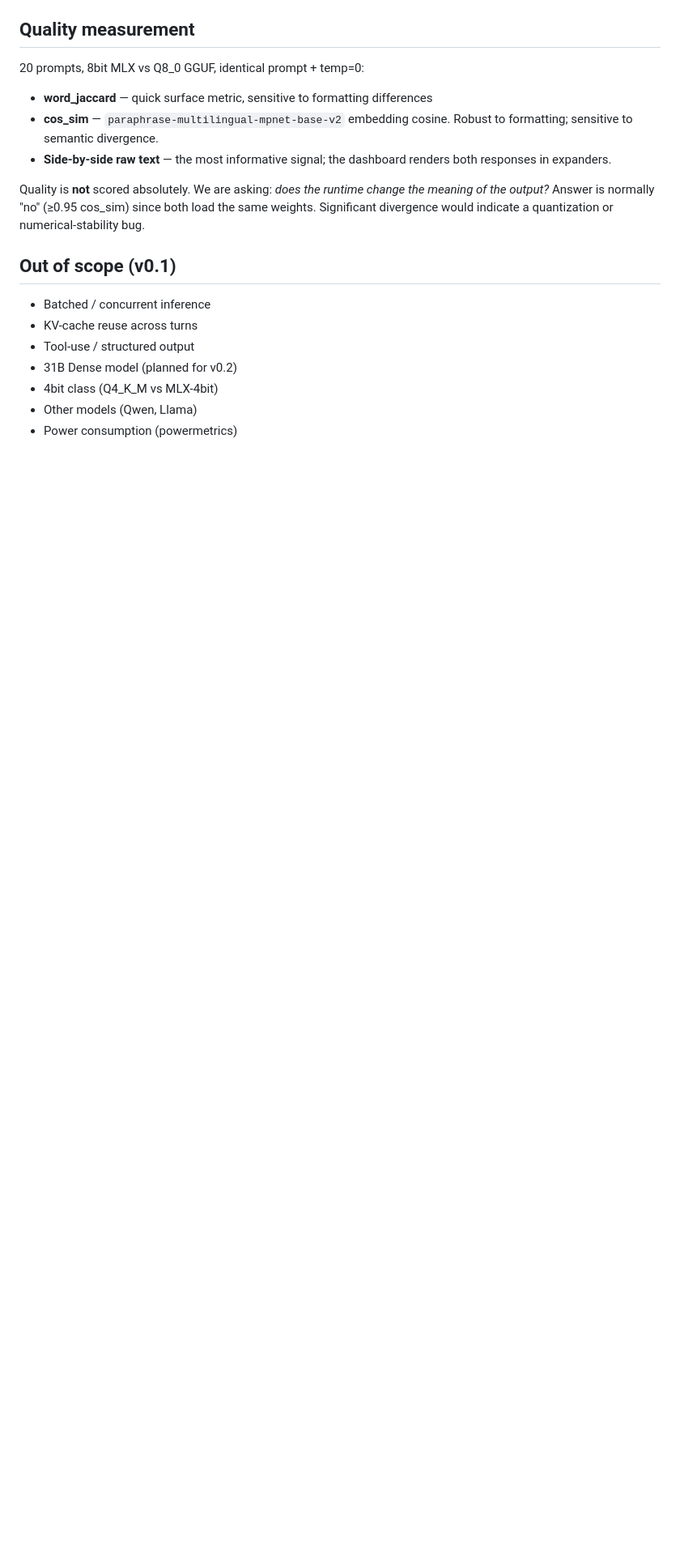
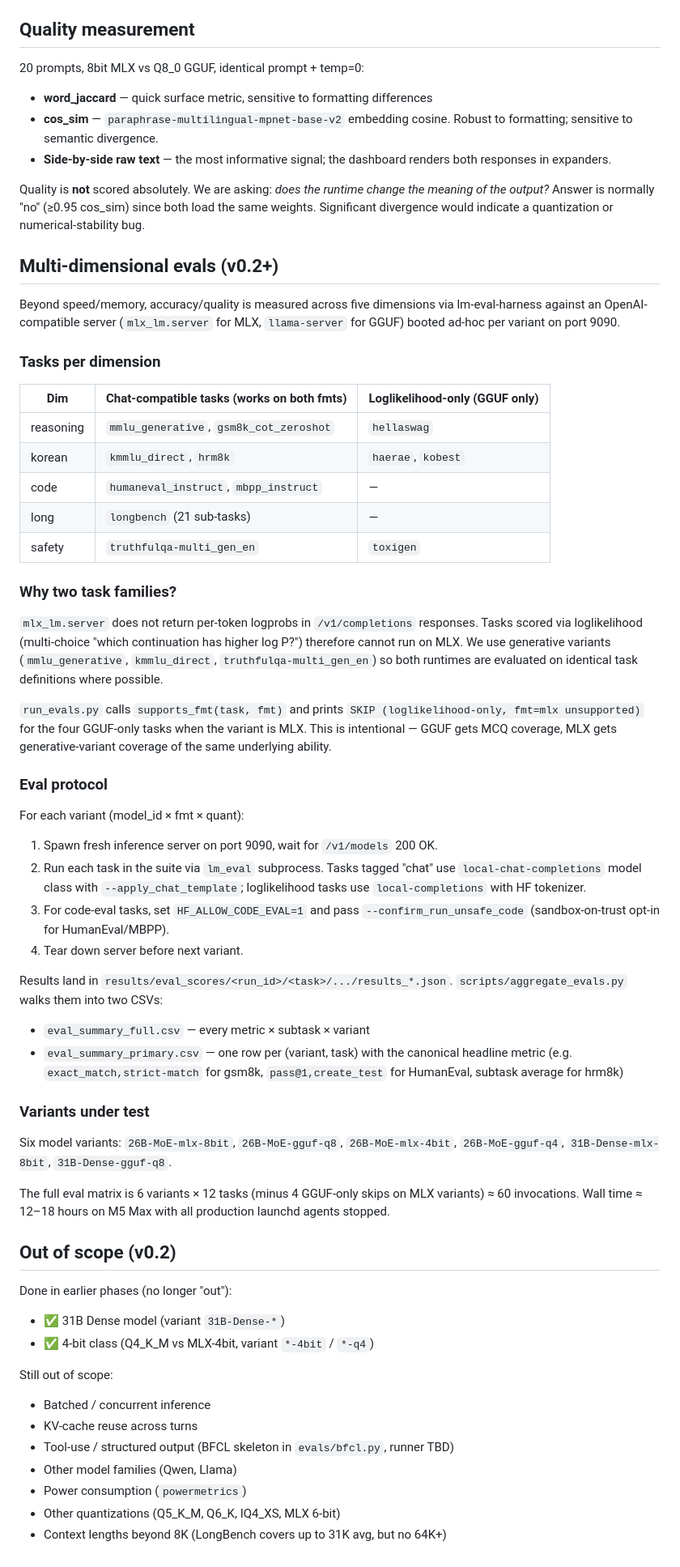
Before and after one commit to haxlys/llm-bench, a Markdown page: docs/methodology.md, the part around the change. Shown at 81% size. Rendered like a GitHub page; blank space fills up the shorter version.

```diff
--- a/docs/methodology.md
+++ b/docs/methodology.md
@@ -69,12 +69,76 @@ After a measurement run, the dashboard shows:
 
 Quality is **not** scored absolutely. We are asking: *does the runtime change the meaning of the output?* Answer is normally "no" (≥0.95 cos_sim) since both load the same weights. Significant divergence would indicate a quantization or numerical-stability bug.
 
-## Out of scope (v0.1)
+## Multi-dimensional evals (v0.2+)
 
+Beyond speed/memory, accuracy/quality is measured across five dimensions via
+lm-eval-harness against an OpenAI-compatible server (`mlx_lm.server` for MLX,
+`llama-server` for GGUF) booted ad-hoc per variant on port 9090.
+
+### Tasks per dimension
+
+| Dim | Chat-compatible tasks (works on both fmts) | Loglikelihood-only (GGUF only) |
+|---|---|---|
+| reasoning | `mmlu_generative`, `gsm8k_cot_zeroshot` | `hellaswag` |
+| korean | `kmmlu_direct`, `hrm8k` | `haerae`, `kobest` |
+| code | `humaneval_instruct`, `mbpp_instruct` | — |
+| long | `longbench` (21 sub-tasks) | — |
+| safety | `truthfulqa-multi_gen_en` | `toxigen` |
+
+### Why two task families?
+
+`mlx_lm.server` does not return per-token logprobs in `/v1/completions`
+responses. Tasks scored via loglikelihood (multi-choice "which continuation
+has higher log P?") therefore cannot run on MLX. We use generative variants
+(`mmlu_generative`, `kmmlu_direct`, `truthfulqa-multi_gen_en`) so both
+runtimes are evaluated on identical task definitions where possible.
+
+`run_evals.py` calls `supports_fmt(task, fmt)` and prints
+`SKIP (loglikelihood-only, fmt=mlx unsupported)` for the four GGUF-only tasks
+when the variant is MLX. This is intentional — GGUF gets MCQ coverage, MLX
+gets generative-variant coverage of the same underlying ability.
+
+### Eval protocol
+
+For each variant (model_id × fmt × quant):
+
+1. Spawn fresh inference server on port 9090, wait for `/v1/models` 200 OK.
+2. Run each task in the suite via `lm_eval` subprocess. Tasks tagged "chat"
+   use `local-chat-completions` model class with `--apply_chat_template`;
+   loglikelihood tasks use `local-completions` with HF tokenizer.
+3. For code-eval tasks, set `HF_ALLOW_CODE_EVAL=1` and pass
+   `--confirm_run_unsafe_code` (sandbox-on-trust opt-in for HumanEval/MBPP).
+4. Tear down server before next variant.
+
+Results land in `results/eval_scores/<run_id>/<task>/.../results_*.json`.
+`scripts/aggregate_evals.py` walks them into two CSVs:
+
+- `eval_summary_full.csv` — every metric × subtask × variant
+- `eval_summary_primary.csv` — one row per (variant, task) with the canonical
+  headline metric (e.g. `exact_match,strict-match` for gsm8k,
+  `pass@1,create_test` for HumanEval, subtask average for hrm8k)
+
+### Variants under test
+
+Six model variants:
+`26B-MoE-mlx-8bit`, `26B-MoE-gguf-q8`, `26B-MoE-mlx-4bit`, `26B-MoE-gguf-q4`,
+`31B-Dense-mlx-8bit`, `31B-Dense-gguf-q8`.
+
+The full eval matrix is 6 variants × 12 tasks (minus 4 GGUF-only skips on
+MLX variants) ≈ 60 invocations. Wall time ≈ 12–18 hours on M5 Max with
+all production launchd agents stopped.
+
+## Out of scope (v0.2)
+
+Done in earlier phases (no longer "out"):
+- ✅ 31B Dense model (variant `31B-Dense-*`)
+- ✅ 4-bit class (Q4_K_M vs MLX-4bit, variant `*-4bit` / `*-q4`)
+
+Still out of scope:
 - Batched / concurrent inference
 - KV-cache reuse across turns
-- Tool-use / structured output
-- 31B Dense model (planned for v0.2)
-- 4bit class (Q4_K_M vs MLX-4bit)
-- Other models (Qwen, Llama)
-- Power consumption (powermetrics)
+- Tool-use / structured output (BFCL skeleton in `evals/bfcl.py`, runner TBD)
+- Other model families (Qwen, Llama)
+- Power consumption (`powermetrics`)
+- Other quantizations (Q5_K_M, Q6_K, IQ4_XS, MLX 6-bit)
+- Context lengths beyond 8K (LongBench covers up to 31K avg, but no 64K+)
```
Also changed, not shown: README.md (+66 -24 lines).
